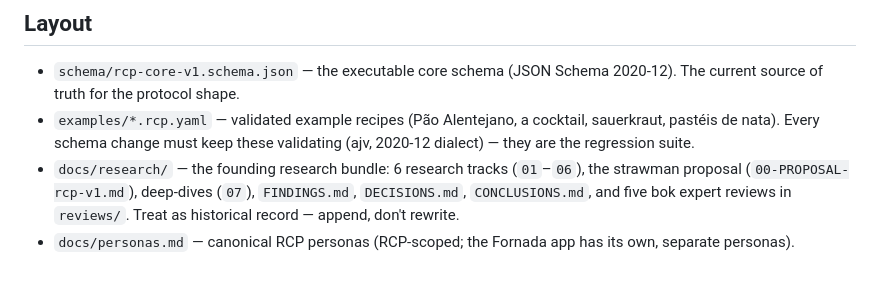
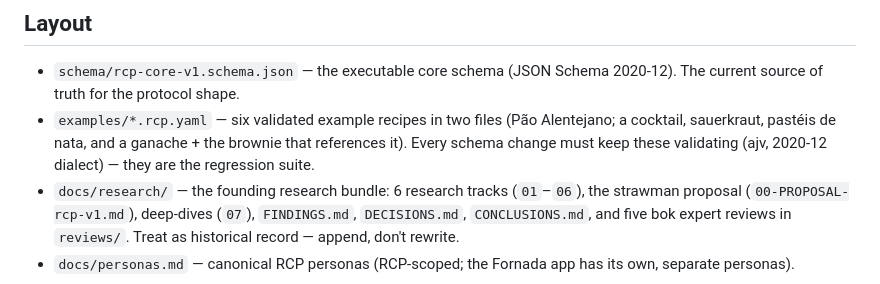
Before and after one commit to dcsg/schemami, a Markdown page: CLAUDE.md, the part around the change. GitHub-like rendering.

Commit message:
Fix the same stale example count in CLAUDE.md
Companion to 9973c20: the root instructions file also predated the
ganache + brownie pair and listed four recipes; the regression suite is
six documents across two files.

```diff
--- a/CLAUDE.md
+++ b/CLAUDE.md
@@ -21,8 +21,9 @@ lives on that branch.
 
 - `schema/rcp-core-v1.schema.json` — the executable core schema
   (JSON Schema 2020-12). The current source of truth for the protocol shape.
-- `examples/*.rcp.yaml` — validated example recipes (Pão Alentejano, a
-  cocktail, sauerkraut, pastéis de nata). Every schema change must keep these
+- `examples/*.rcp.yaml` — six validated example recipes in two files (Pão
+  Alentejano; a cocktail, sauerkraut, pastéis de nata, and a ganache + the
+  brownie that references it). Every schema change must keep these
   validating (ajv, 2020-12 dialect) — they are the regression suite.
 - `docs/research/` — the founding research bundle: 6 research tracks
   (`01`–`06`), the strawman proposal (`00-PROPOSAL-rcp-v1.md`), deep-dives
```
